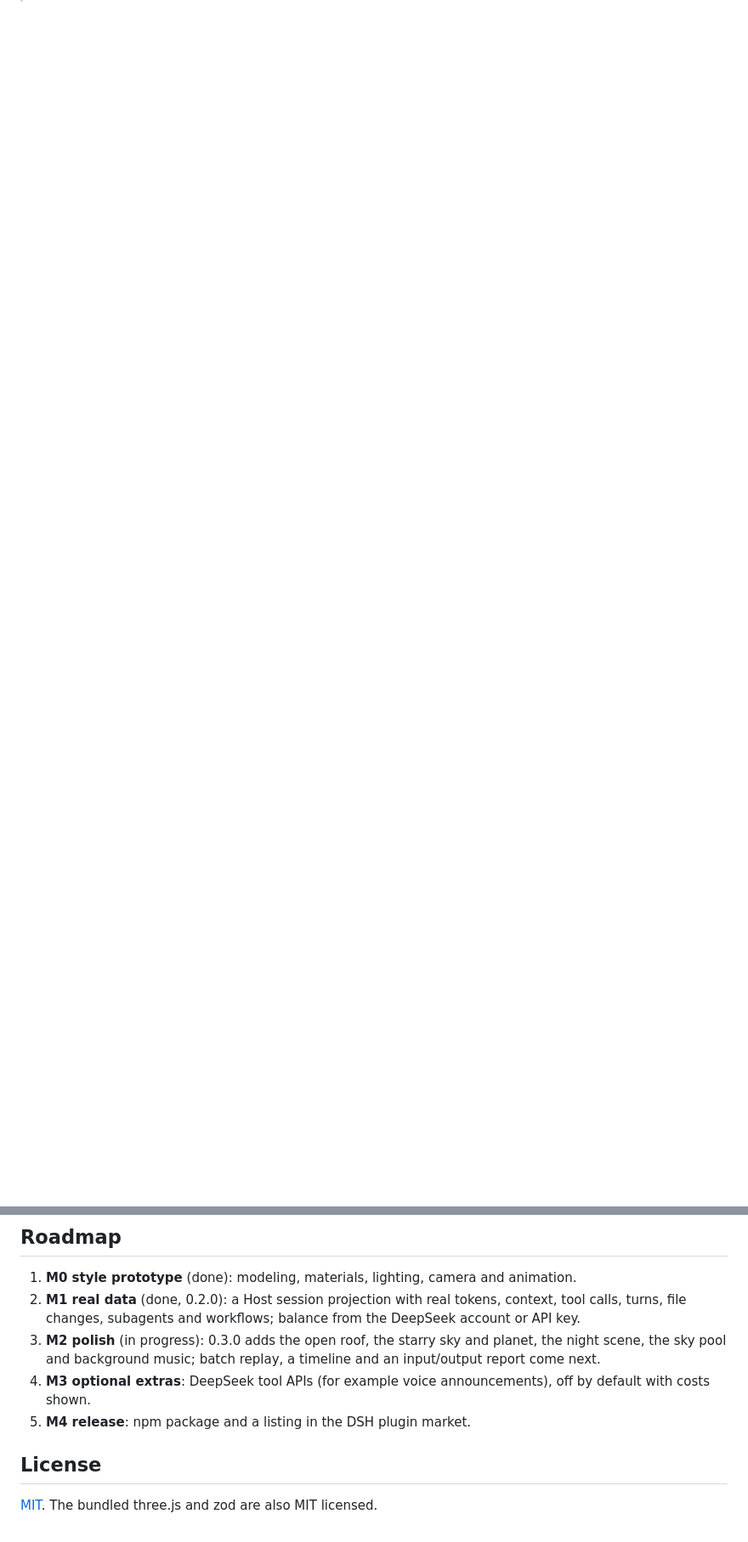
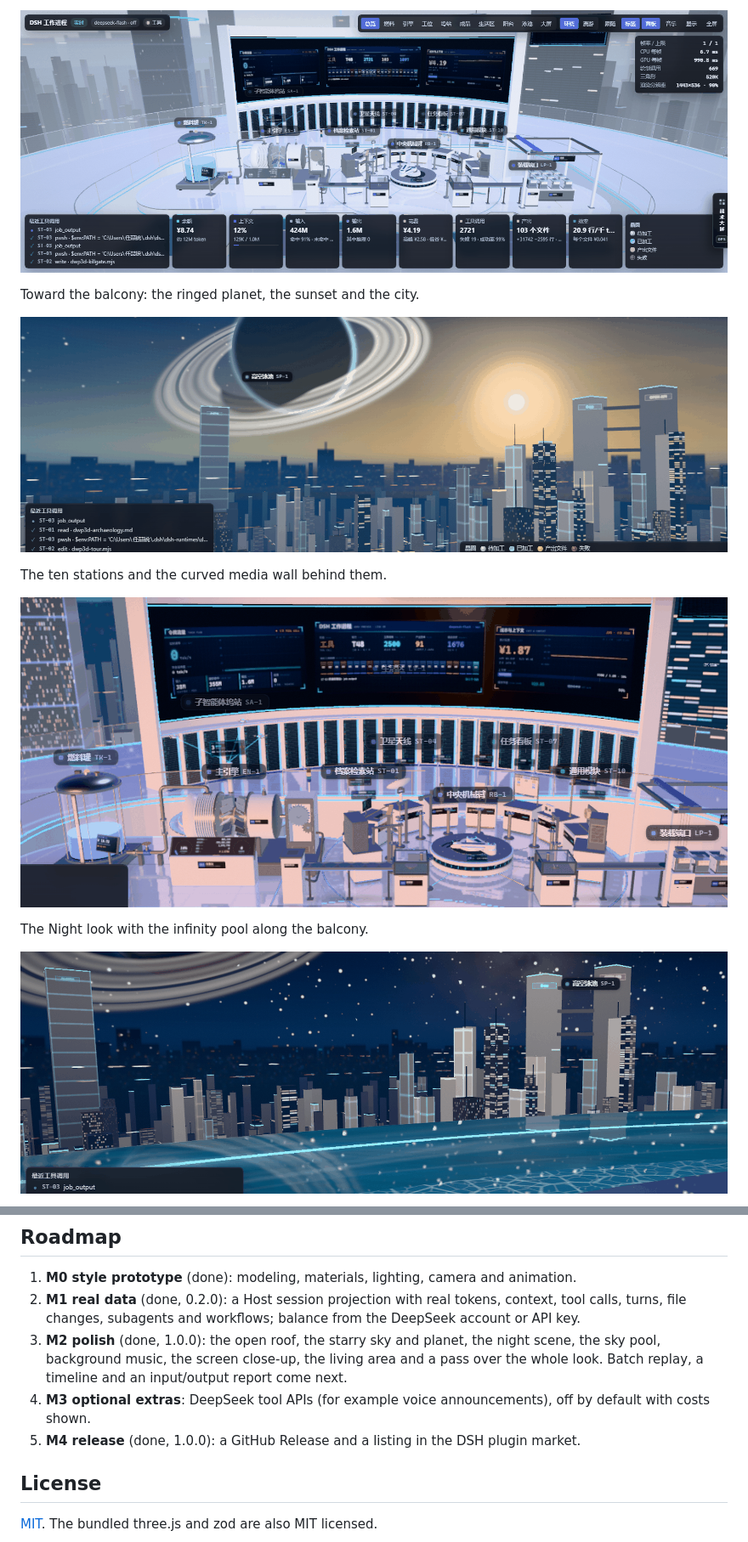
Before and after one commit to YIFUHEYAN-5/dsh-work-process-3d, a Markdown page: README.en.md, 2 parts joined by grey strips. Shown at 85% size. Rendered like a GitHub page; pictures changed too: assets/screenshot-1-overview.png (added), assets/screenshot-2-balcony.png (added), assets/screenshot-3-night.png (added); blank space fills up the shorter version.

```diff
--- a/README.en.md
+++ b/README.en.md
@@ -7,0 +21,14 @@ A DeepSeek Harness (DSH) plugin. It adds a "3D process" tab to every conversatio
+![Overview](assets/screenshot-1-overview.png)
+
+Toward the balcony: the ringed planet, the sunset and the city.
+
+![Balcony](assets/screenshot-2-balcony.png)
+
+The ten stations and the curved media wall behind them.
+
+![Stations](assets/screenshot-4-stations.png)
+
+The Night look with the infinity pool along the balcony.
+
+![Night](assets/screenshot-3-night.png)
+
@@ -87,9 +121,9 @@ Layout:
 
 1. **M0 style prototype** (done): modeling, materials, lighting, camera and animation.
 2. **M1 real data** (done, 0.2.0): a Host session projection with real tokens, context, tool calls, turns, file changes, subagents and workflows; balance from the DeepSeek account or API key.
-3. **M2 polish** (in progress): 0.3.0 adds the open roof, the starry sky and planet, the night scene, the sky pool and background music; batch replay, a timeline and an input/output report come next.
+3. **M2 polish** (done, 1.0.0): the open roof, the starry sky and planet, the night scene, the sky pool, background music, the screen close-up, the living area and a pass over the whole look. Batch replay, a timeline and an input/output report come next.
 4. **M3 optional extras**: DeepSeek tool APIs (for example voice announcements), off by default with costs shown.
-5. **M4 release**: npm package and a listing in the DSH plugin market.
+5. **M4 release** (done, 1.0.0): a GitHub Release and a listing in the DSH plugin market.
 
 ## License
 
```
Also changed, not shown: other parts of README.en.md (+22 -2 lines), CHANGELOG.md (added, +28 -0 lines), README.md (+38 -4 lines), assets/screenshot-5-living.png (added), 5 other files.
